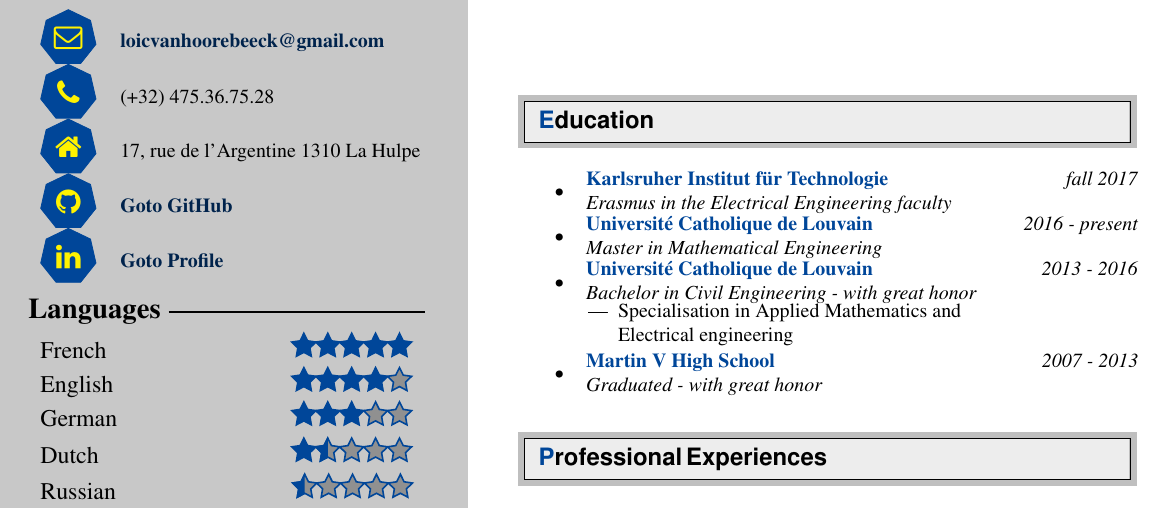
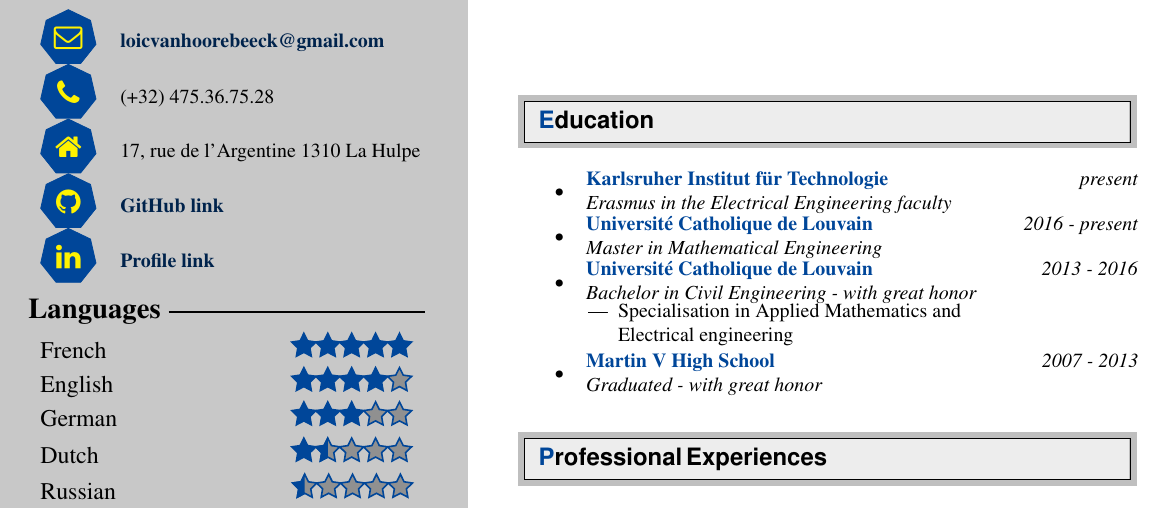
Before and after one commit to loicvh/CV, a LaTeX CV (Cv.tex): part of the page, cut so that both start at the same text. Compiled offline with pdfLaTeX.

Commit message:
Goto to Link

```diff
--- a/Cv.tex
+++ b/Cv.tex
@@ -273,8 +273,8 @@
 			\icon{\faEnvelopeO}&\bfseries\href{mailto:\cvemail}\cvemail\\
 			\icon{\faPhone }&\cvphonenumber\\
 			\icon{\faHome}&\cvaddress\\
-			\icon{\faGithub}&\href{\github}{\textbf{Goto GitHub}} \\
-			\icon{\faLinkedin}&\href{\cvlinkedin}{\textbf{Goto Profile}}\\
+			\icon{\faGithub}&\href{\github}{\textbf{GitHub link}} \\
+			\icon{\faLinkedin}&\href{\cvlinkedin}{\textbf{Profile link}}\\
 		\end{tabularx}
 	\end{table}
 
@@ -322,7 +322,7 @@
 
 
 \begin{itemize}
-\item \ressubheading{Karlsruher Institut für Technologie}{Erasmus in the Electrical Engineering faculty}{fall 2017}
+\item \ressubheading{Karlsruher Institut für Technologie}{Erasmus in the Electrical Engineering faculty}{present}
 \item \ressubheading{Université Catholique de Louvain}{Master in Mathematical Engineering}{2016 - present}
 \item \ressubheading{Université Catholique de Louvain}{Bachelor in Civil Engineering -  with great honor}{2013 - 2016}
 \begin{itemize}
```
Also changed, not shown: Cv.pdf.
